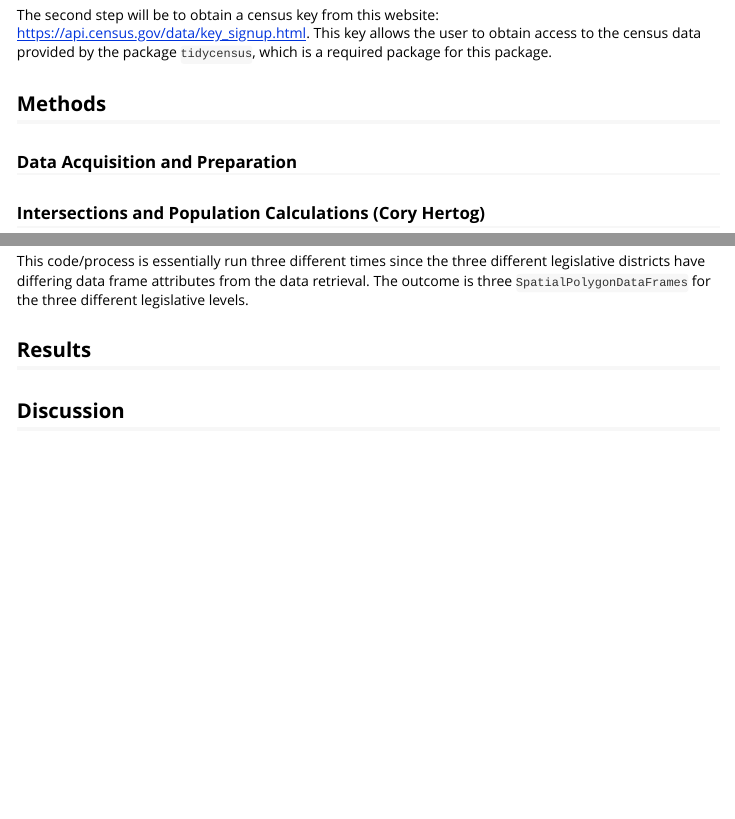
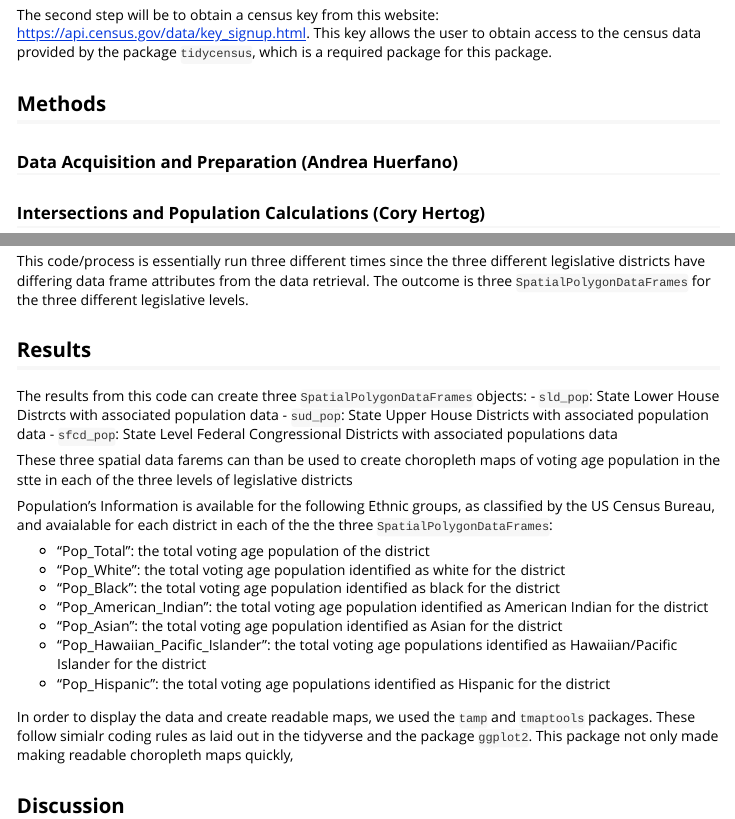
Before and after one commit to simcor06/gerrymanderdem, an R Markdown document (vignettes/Package_Report.Rmd): the page in a window 1100 px wide, from 700 px down, and a second part further down, joined at a grey line. Rendered offline with R 4.5, knitr and Pandoc, with nearby package versions; long lines of code are wrapped.

Commit message:
more edits to thePackage report

```diff
--- a/vignettes/Package_Report.Rmd
+++ b/vignettes/Package_Report.Rmd
@@ -23,7 +23,7 @@ The second step will be to obtain a census key from this website: [https://api.c
 
 ## Methods
 
-### Data Acquisition and Preparation
+### Data Acquisition and Preparation (Andrea Huerfano)
 
 ### Intersections and Population Calculations (Cory Hertog)
 The below figure demonstrates the problem with using census tracts to determine the populations of districts.
@@ -80,5 +80,23 @@ sld_pop <- merge(x = state_lower, y = sld_pop_table, by = "SLDLST")
 This code/process is essentially run three different times since the three different legislative districts have differing data frame attributes from the data retrieval. The outcome is three `SpatialPolygonDataFrames` for the three different legislative levels.
 
 ## Results
+The results from this code can create three `SpatialPolygonDataFrames` objects:
+- `sld_pop`: State Lower House Distrcts with associated population data
+- `sud_pop`: State Upper House Districts with associated population data
+- `sfcd_pop`: State Level Federal Congressional Districts with associated populations data
+
+These three spatial data farems can than be used to create choropleth maps of voting age population in the stte in each of the three levels of legislative districts
+
+Population's Information is available for the following Ethnic groups, as classified by the US Census Bureau, and avaialable for each district in each of the the three `SpatialPolygonDataFrames`:
+
+- "Pop_Total": the total voting age population of the district
+- "Pop_White": the total voting age population identified as white for the district
+- "Pop_Black": the total voting age population identified as black for the district
+- "Pop_American_Indian": the total voting age population identified as American Indian for the district
+- "Pop_Asian": the total voting age population identified as Asian for the district
+- "Pop_Hawaiian_Pacific_Islander": the total voting age populations identified as Hawaiian/Pacific Islander for the district
+- "Pop_Hispanic": the total voting age populations identified as Hispanic for the district
+
+In order to display the data and create readable maps, we used the `tamp` and `tmaptools` packages. These follow simialr coding rules as laid out in the tidyverse and the package `ggplot2`.  This package not only made making readable choropleth maps quickly,
 
 ## Discussion
```
